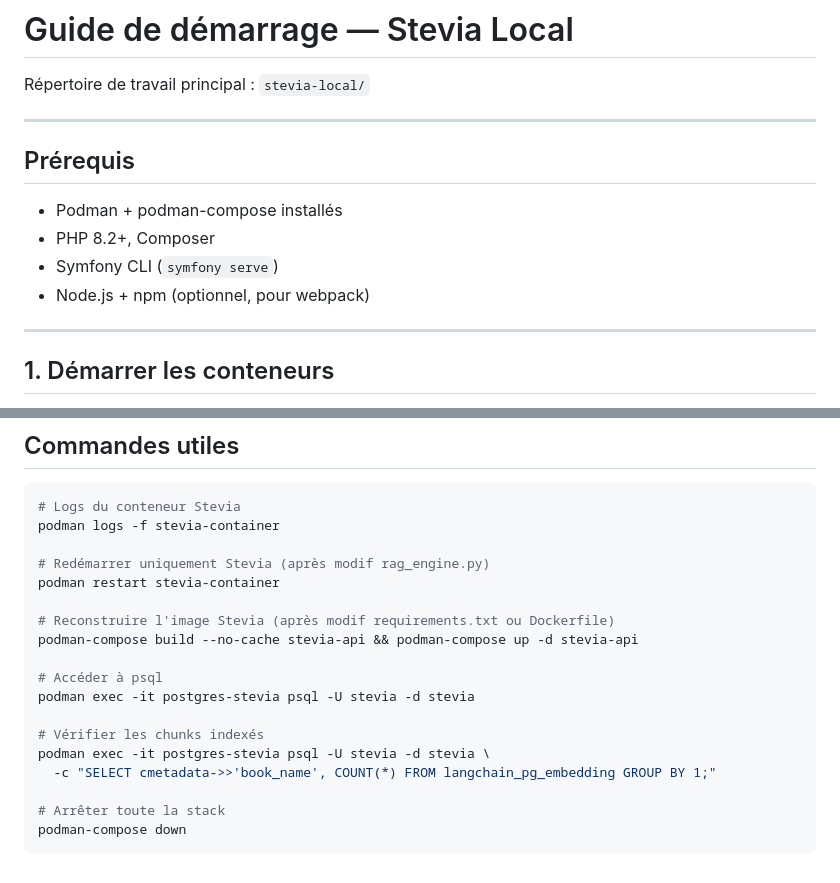
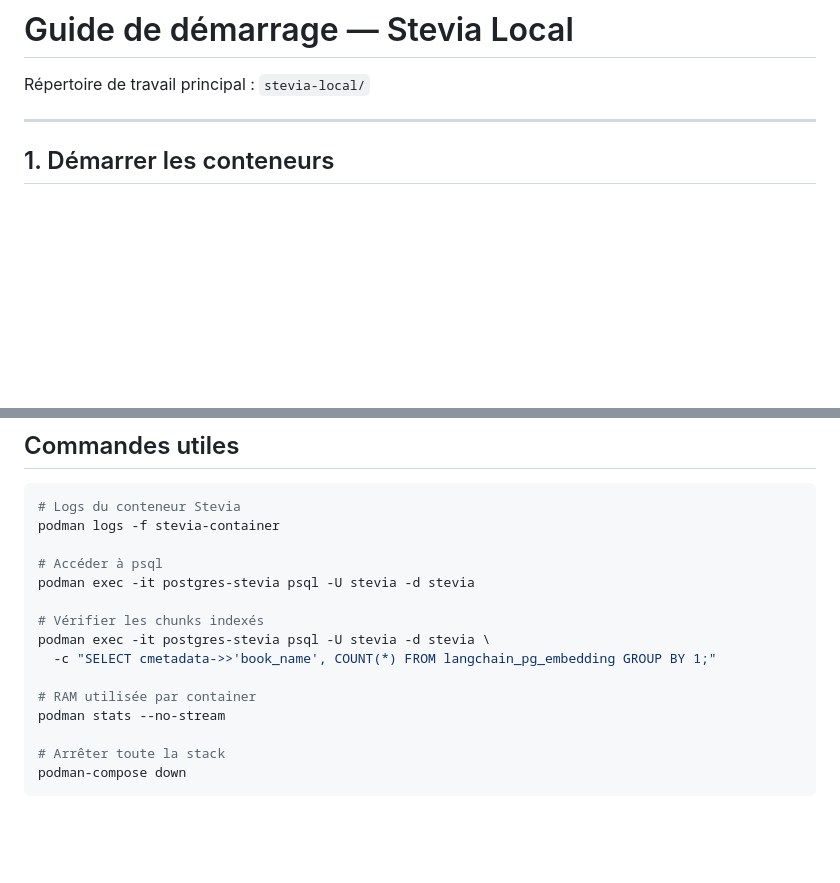
Before and after one commit to ronicairo/stevia-local, a Markdown page: DEMARRAGE.md, 2 parts joined by grey strips. GitHub-like rendering; blank space fills up the shorter version.

````diff
--- a/DEMARRAGE.md
+++ b/DEMARRAGE.md
@@ -1,15 +1,6 @@
 # Guide de démarrage — Stevia Local
 
 Répertoire de travail principal : `stevia-local/`
-
----
-
-## Prérequis
-
-- Podman + podman-compose installés
-- PHP 8.2+, Composer
-- Symfony CLI (`symfony serve`)
-- Node.js + npm (optionnel, pour webpack)
 
 ---
 
@@ -199,12 +207,6 @@ curl -X POST http://localhost:8000/stevia/index/book/<BOOK_ID>
 # Logs du conteneur Stevia
 podman logs -f stevia-container
 
-# Redémarrer uniquement Stevia (après modif rag_engine.py)
-podman restart stevia-container
-
-# Reconstruire l'image Stevia (après modif requirements.txt ou Dockerfile)
-podman-compose build --no-cache stevia-api && podman-compose up -d stevia-api
-
 # Accéder à psql
 podman exec -it postgres-stevia psql -U stevia -d stevia
 
@@ -212,6 +214,9 @@ podman exec -it postgres-stevia psql -U stevia -d stevia
 podman exec -it postgres-stevia psql -U stevia -d stevia \
   -c "SELECT cmetadata->>'book_name', COUNT(*) FROM langchain_pg_embedding GROUP BY 1;"
 
+# RAM utilisée par container
+podman stats --no-stream
+
 # Arrêter toute la stack
 podman-compose down
 ```
````
Also changed, not shown: other parts of DEMARRAGE.md (+80 -63 lines).
